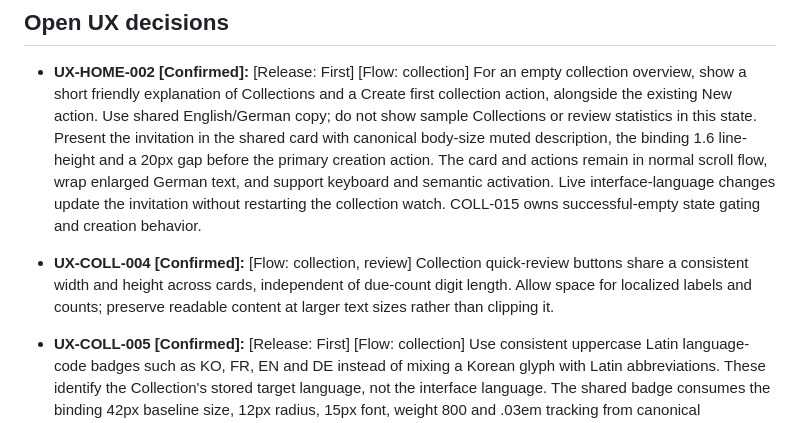
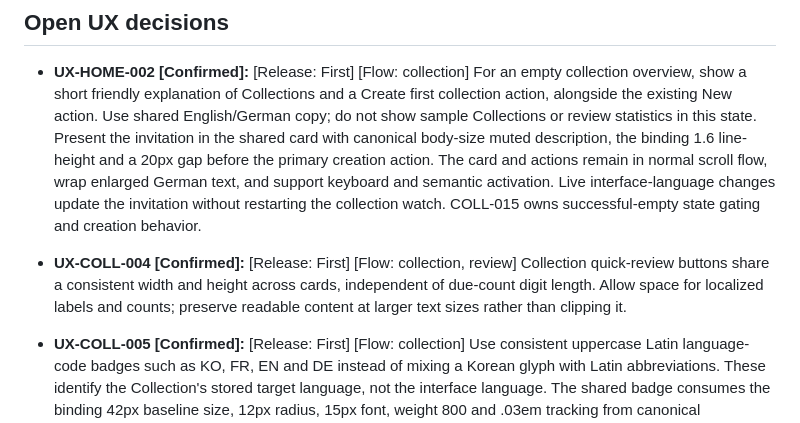
Before and after one commit to nexa16/Piko, a Markdown page: docs/piko-ux.md, the part around the change. Drawn GitHub-style.

Commit message:
UX-COLL-004: reconcile accepted first-release classification

```diff
--- a/docs/piko-ux.md
+++ b/docs/piko-ux.md
@@ -98,7 +98,7 @@ CARD-UI-015 host evidence: the real revealed self-assessment card now places the
 
 - **UX-HOME-002 [Confirmed]:** [Release: First] [Flow: collection] For an empty collection overview, show a short friendly explanation of Collections and a Create first collection action, alongside the existing New action. Use shared English/German copy; do not show sample Collections or review statistics in this state. Present the invitation in the shared card with canonical body-size muted description, the binding 1.6 line-height and a 20px gap before the primary creation action. The card and actions remain in normal scroll flow, wrap enlarged German text, and support keyboard and semantic activation. Live interface-language changes update the invitation without restarting the collection watch. COLL-015 owns successful-empty state gating and creation behavior.
 
-- **UX-COLL-004 [Confirmed]:** [Flow: collection, review] Collection quick-review buttons share a consistent width and height across cards, independent of due-count digit length. Allow space for localized labels and counts; preserve readable content at larger text sizes rather than clipping it.
+- **UX-COLL-004 [Confirmed]:** [Release: First] [Flow: collection, review] Collection quick-review buttons share a consistent width and height across cards, independent of due-count digit length. Allow space for localized labels and counts; preserve readable content at larger text sizes rather than clipping it.
 - **UX-COLL-005 [Confirmed]:** [Release: First] [Flow: collection] Use consistent uppercase Latin language-code badges such as KO, FR, EN and DE instead of mixing a Korean glyph with Latin abbreviations. These identify the Collection's stored target language, not the interface language. The shared badge consumes the binding 42px baseline size, 12px radius, 15px font, weight 800 and .03em tracking from canonical configuration, with tint background and primary text. Flutter treats 42px as a minimum and allows the badge to grow for enlarged text without clipping. Codes are decorative; the whole card's accessible action announces its name and full localized language pair once. Locale changes do not transform stored languages or the displayed target code.
 - **UX-COLL-006 [Proposed]:** [Flow: collection] Offer Collection rename from Collection Detail rather than crowding the overview card. First-release inclusion requires owner agreement; changing the language pair of an existing Collection remains a separate open decision.
 
```
